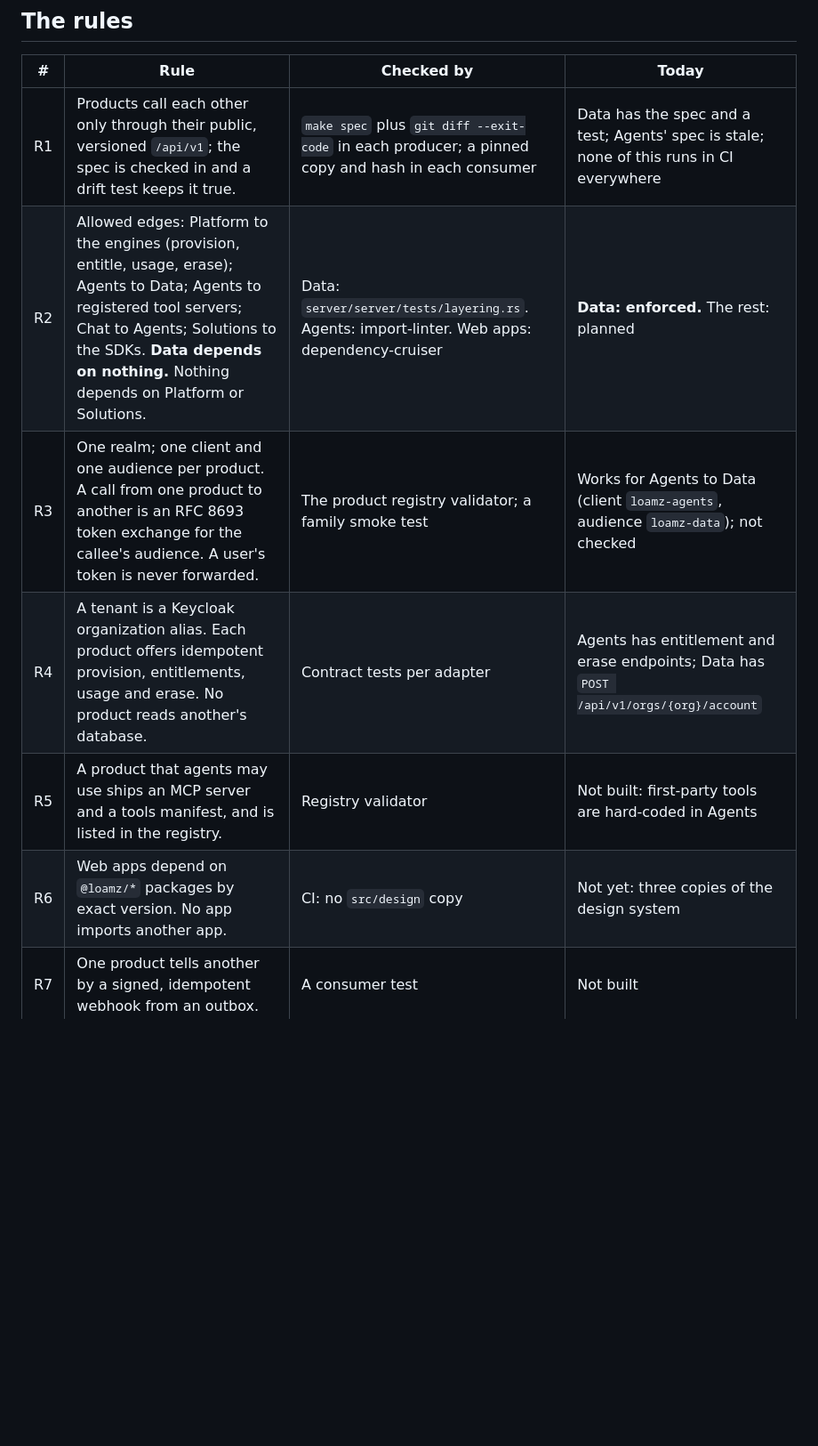
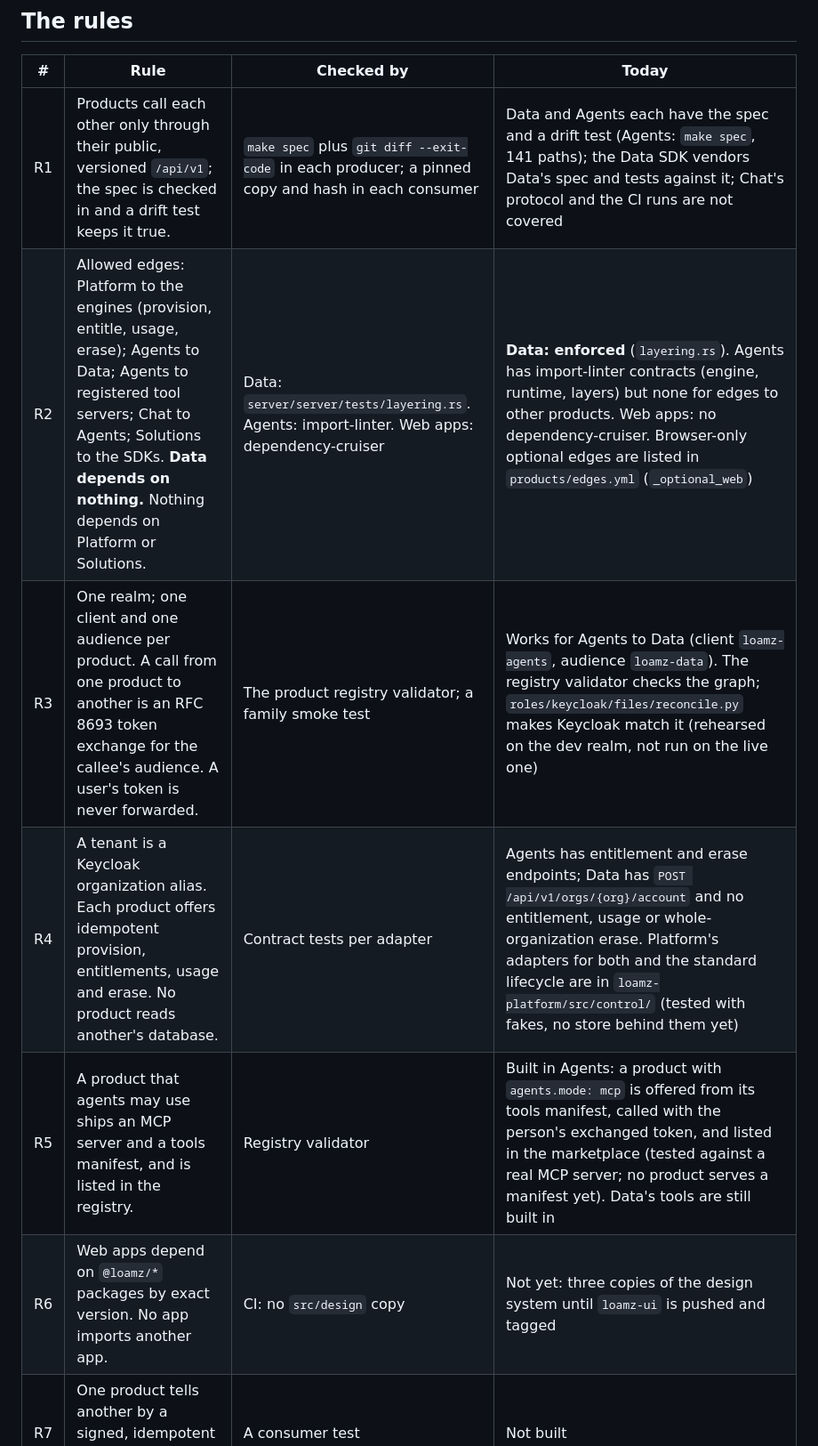
Before and after one commit to loamz/loamz-deploy, a Markdown page: docs/ARCHITECTURE.md, the part around one of its changes. Shown at 89% size. Rendered like a GitHub page; blank space fills up the shorter version.

Commit message:
ARCHITECTURE: say what each rule is checked by today

```diff
--- a/docs/ARCHITECTURE.md
+++ b/docs/ARCHITECTURE.md
@@ -21,10 +21,10 @@ One Keycloak realm, `loamz`, signs everyone in. A Keycloak **organization is a t
 
 | # | Rule | Checked by | Today |
 |---|---|---|---|
-| R1 | Products call each other only through their public, versioned `/api/v1`; the spec is checked in and a drift test keeps it true. | `make spec` plus `git diff --exit-code` in each producer; a pinned copy and hash in each consumer | Data has the spec and a test; Agents' spec is stale; none of this runs in CI everywhere |
-| R2 | Allowed edges: Platform to the engines (provision, entitle, usage, erase); Agents to Data; Agents to registered tool servers; Chat to Agents; Solutions to the SDKs. **Data depends on nothing.** Nothing depends on Platform or Solutions. | Data: `server/server/tests/layering.rs`. Agents: import-linter. Web apps: dependency-cruiser | **Data: enforced.** The rest: planned |
-| R3 | One realm; one client and one audience per product. A call from one product to another is an RFC 8693 token exchange for the callee's audience. A user's token is never forwarded. | The product registry validator; a family smoke test | Works for Agents to Data (client `loamz-agents`, audience `loamz-data`); not checked |
-| R4 | A tenant is a Keycloak organization alias. Each product offers idempotent provision, entitlements, usage and erase. No product reads another's database. | Contract tests per adapter | Agents has entitlement and erase endpoints; Data has `POST /api/v1/orgs/{org}/account` |
-| R5 | A product that agents may use ships an MCP server and a tools manifest, and is listed in the registry. | Registry validator | Not built: first-party tools are hard-coded in Agents |
-| R6 | Web apps depend on `@loamz/*` packages by exact version. No app imports another app. | CI: no `src/design` copy | Not yet: three copies of the design system |
+| R1 | Products call each other only through their public, versioned `/api/v1`; the spec is checked in and a drift test keeps it true. | `make spec` plus `git diff --exit-code` in each producer; a pinned copy and hash in each consumer | Data and Agents each have the spec and a drift test (Agents: `make spec`, 141 paths); the Data SDK vendors Data's spec and tests against it; Chat's protocol and the CI runs are not covered |
+| R2 | Allowed edges: Platform to the engines (provision, entitle, usage, erase); Agents to Data; Agents to registered tool servers; Chat to Agents; Solutions to the SDKs. **Data depends on nothing.** Nothing depends on Platform or Solutions. | Data: `server/server/tests/layering.rs`. Agents: import-linter. Web apps: dependency-cruiser | **Data: enforced** (`layering.rs`). Agents has import-linter contracts (engine, runtime, layers) but none for edges to other products. Web apps: no dependency-cruiser. Browser-only optional edges are listed in `products/edges.yml` (`_optional_web`) |
+| R3 | One realm; one client and one audience per product. A call from one product to another is an RFC 8693 token exchange for the callee's audience. A user's token is never forwarded. | The product registry validator; a family smoke test | Works for Agents to Data (client `loamz-agents`, audience `loamz-data`). The registry validator checks the graph; `roles/keycloak/files/reconcile.py` makes Keycloak match it (rehearsed on the dev realm, not run on the live one) |
+| R4 | A tenant is a Keycloak organization alias. Each product offers idempotent provision, entitlements, usage and erase. No product reads another's database. | Contract tests per adapter | Agents has entitlement and erase endpoints; Data has `POST /api/v1/orgs/{org}/account` and no entitlement, usage or whole-organization erase. Platform's adapters for both and the standard lifecycle are in `loamz-platform/src/control/` (tested with fakes, no store behind them yet) |
+| R5 | A product that agents may use ships an MCP server and a tools manifest, and is listed in the registry. | Registry validator | Built in Agents: a product with `agents.mode: mcp` is offered from its tools manifest, called with the person's exchanged token, and listed in the marketplace (tested against a real MCP server; no product serves a manifest yet). Data's tools are still built in |
+| R6 | Web apps depend on `@loamz/*` packages by exact version. No app imports another app. | CI: no `src/design` copy | Not yet: three copies of the design system until `loamz-ui` is pushed and tagged |
 | R7 | One product tells another by a signed, idempotent webhook from an outbox. | A consumer test | Not built |
```
Also changed, not shown: other parts of docs/ARCHITECTURE.md (+6 -6 lines).
